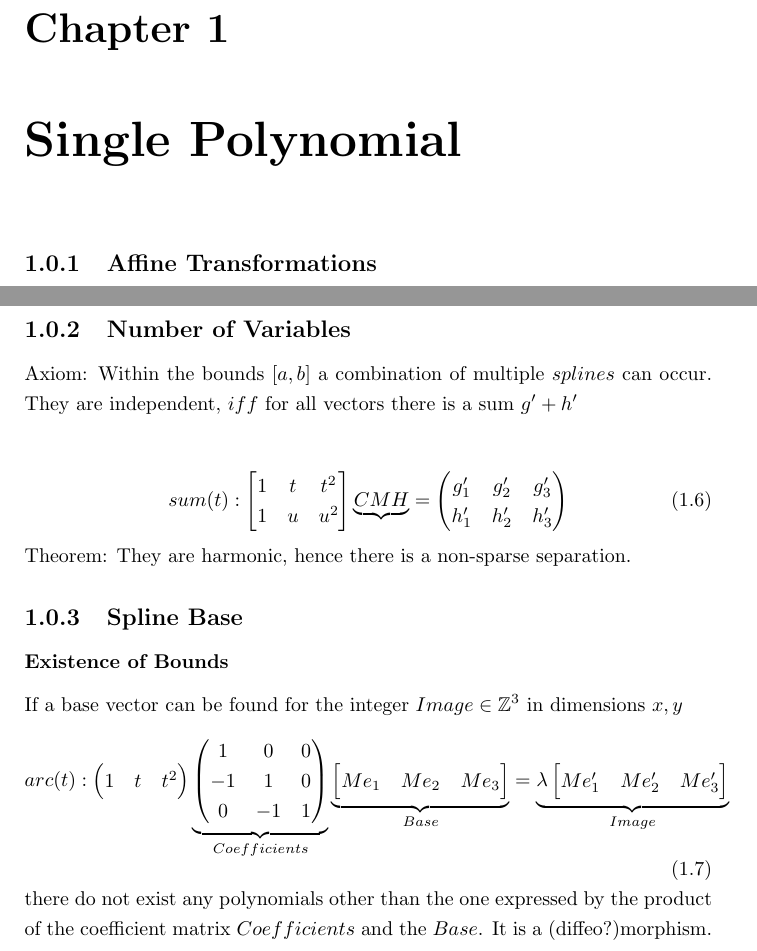
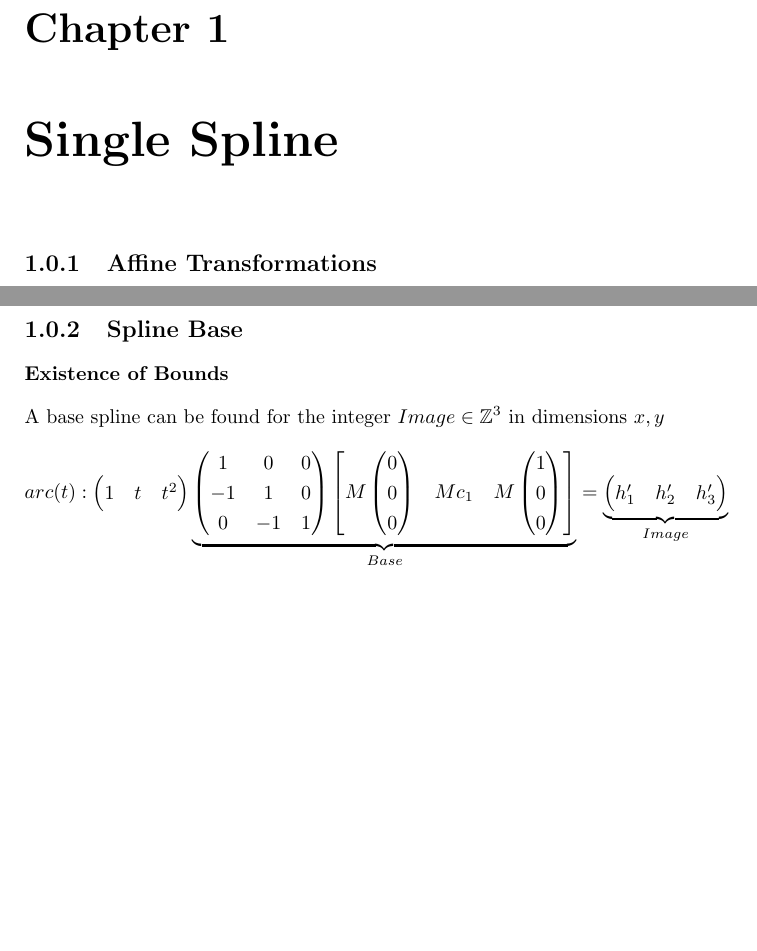
Before and after one commit to specpose/stopeight, a LaTeX thesis (doc/latex/Spline_Axioms.tex): two parts of pages 2 and 5 of 10 before the commit and two parts of pages 2 and 5 of 9 after it, joined at a grey line, cut so that both start at the same text, the shorter picture padded with empty space. Compiled offline with pdfLaTeX.

Commit message:
FIXED doc latex Spline_Axioms

```diff
--- a/doc/latex/Spline_Axioms.tex
+++ b/doc/latex/Spline_Axioms.tex
@@ -16,10 +16,10 @@
 \author{Fassio Blatter}
 \maketitle
 
-\chapter{Single Polynomial}
+\chapter{Single Spline}
 
 \subsection{Affine Transformations}
-The matrix $M$ is a product of affine (sub-)space transformations. Any set of vectors $h'$ within bounds $[a,b]$ can be translated, rotated and scaled, so that $h'(a)=\begin{pmatrix}0 & 0\end{pmatrix}$ and $h'(b)=\begin{pmatrix}1 & 0\end{pmatrix}$. Any approximation with a parametrisation $t$ can be expressed with a single polynomial if the Coefficients can be brought into a triangular form.\\\\
+The matrix $M$ is a product of affine (sub-)space transformations. Any set of vectors $h'$ within bounds $[a,b]$ can be translated, rotated and scaled, so that $h'(a)=\begin{pmatrix}0 & 0\end{pmatrix}$ and $h'(b)=\begin{pmatrix}1 & 0\end{pmatrix}$. Any approximation with a parametrisation $t$ can be expressed with a single spline if the Coefficients can be brought into a triangular form.\\\\
 The simple case of a straight line
 \begin{equation}
 line(t):
@@ -132,10 +133,11 @@ h_{1}' & h_{2}' & h_{3}'
 \end{pmatrix}
 \end{equation}
 Theorem: They are harmonic, hence there is a non-sparse separation.
+\fi
 
 \subsection{Spline Base}
 \subsubsection{Existence of Bounds}
-If a base vector can be found for the integer $Image \in \mathbb{Z}^3$ in dimensions $x,y$
+A base spline can be found for the integer $Image \in \mathbb{Z}^3$ in dimensions $x,y$
 \begin{equation}
 arc(t):
 \begin{pmatrix}
@@ -145,19 +147,15 @@ arc(t):
 1 & 0 & 0\\
 -1 & 1 & 0\\
 0 & -1 & 1
-\end{pmatrix}}_{Coefficients}
-\underbrace{\begin{bmatrix}
-Me_{1} & Me_{2} & Me_{3}
+\end{pmatrix}\begin{bmatrix}
+M\begin{pmatrix}0 \\ 0 \\ 0\end{pmatrix} & Mc_{1} & M \begin{pmatrix}1 \\ 0 \\ 0\end{pmatrix}
 \end{bmatrix}}_{Base}
 =
 \underbrace{
-\lambda
-\begin{bmatrix}
-Me_{1}' & Me_{2}' & Me_{3}'
-\end{bmatrix}}_{Image}
+\begin{pmatrix}
+h_{1}' & h_{2}' & h_{3}'
+\end{pmatrix}}_{Image}
 \end{equation}
-there do not exist any polynomials other than the one expressed by the product of the coefficient matrix $Coefficients$ and the $Base$. It is a (diffeo?)morphism.\\\\
-For a Lie Group a characteristic polynomial can be found
+For a Lie Group
 \begin{align}
-orthonormal_{Coefficients,Base}(\lambda): \text{GL(3,R)} \rightarrow Polynomial\\
-GL(3,R) = ONB(a,b); [a,b] \subseteq \text{Chart of }Domain
+splinegroup: \text{GL(3,$\mathbb{Z}$)} \rightarrow base_{M,c_{1}}\\
```
Also changed, not shown: doc/latex/Spline_Axioms.tex (6 more changed lines).
